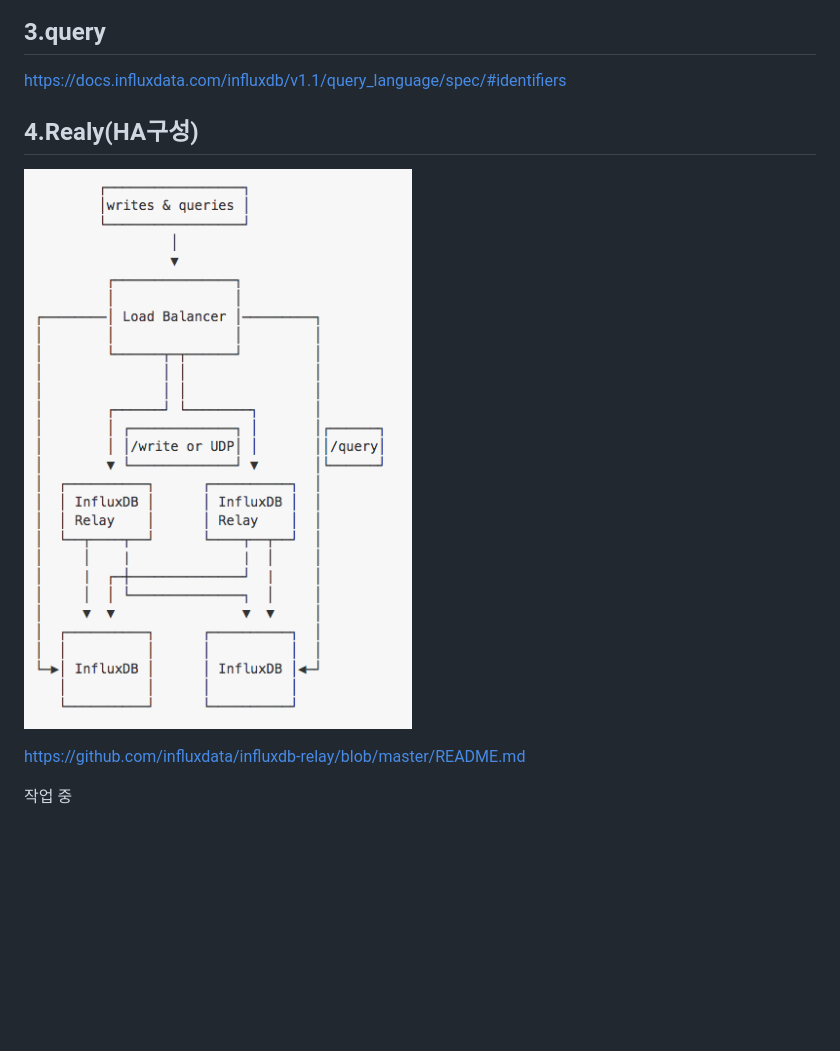
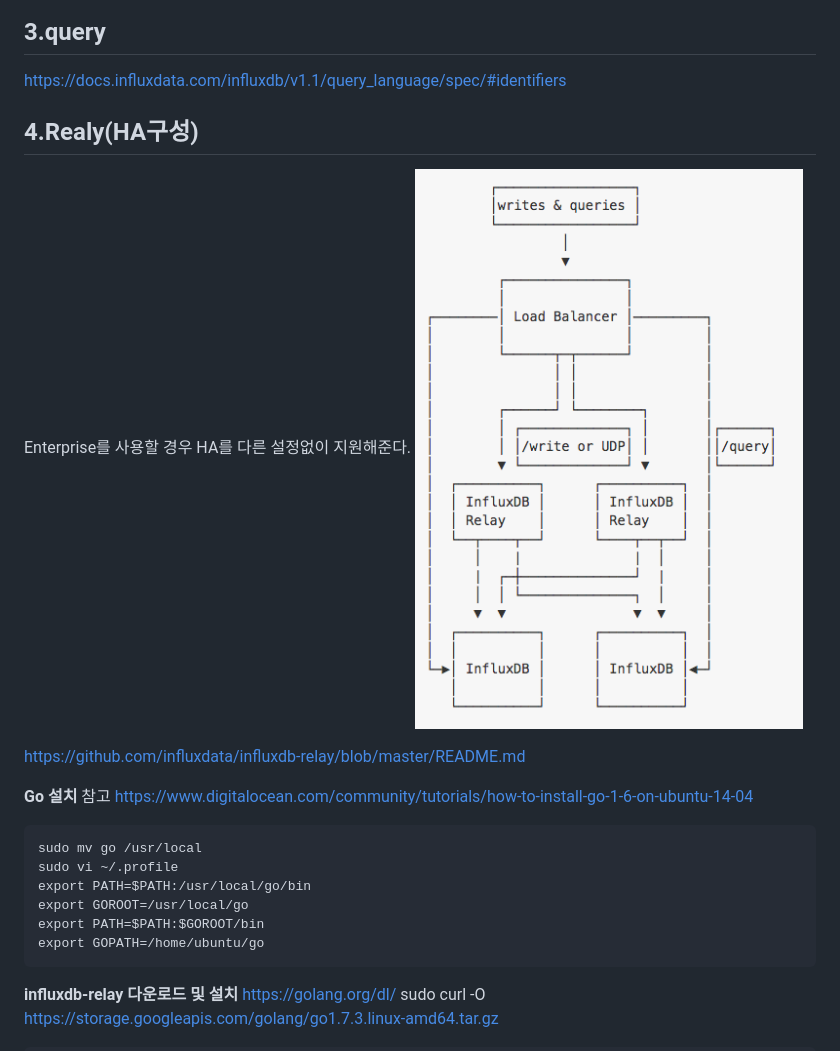
Before and after one commit to namgunghyeon/wiki, a Markdown page: mark-down/influxdb.md, the part around one of its changes. Drawn GitHub-style; blank space fills up the shorter version.

````diff
--- a/mark-down/influxdb.md
+++ b/mark-down/influxdb.md
@@ -69,10 +69,28 @@ test
 ## 3.query
 https://docs.influxdata.com/influxdb/v1.1/query_language/spec/#identifiers
 
+
 ## 4.Realy(HA구성)
+Enterprise를 사용할 경우 HA를 다른 설정없이 지원해준다.
 ![influxdb](https://raw.githubusercontent.com/namgunghyeon/wiki/9b03177d51f0f1d64bd96e34848d618a429b11f2/images/infulxdb/%EC%8A%A4%ED%81%AC%EB%A6%B0%EC%83%B7%202016-11-20%20%EC%98%A4%EC%A0%84%202.14.40.png)
 
 https://github.com/influxdata/influxdb-relay/blob/master/README.md
 
+ **Go 설치**
+참고
+https://www.digitalocean.com/community/tutorials/how-to-install-go-1-6-on-ubuntu-14-04
 
-작업 중
+```
+sudo mv go /usr/local
+sudo vi ~/.profile
+export PATH=$PATH:/usr/local/go/bin
+export GOROOT=/usr/local/go
+export PATH=$PATH:$GOROOT/bin
+export GOPATH=/home/ubuntu/go
+```
+
+**influxdb-relay 다운로드 및 설치**
+https://golang.org/dl/
+sudo curl -O https://storage.googleapis.com/golang/go1.7.3.linux-amd64.tar.gz
+
+
````
Also changed, not shown: other parts of mark-down/influxdb.md (+56 -1 lines), mark-down/kubernetes.md (+2 -2 lines), mark-down/zookeeper.md (+2 -1 lines), images/kubernetes/스크린샷 2016-12-08 오전 12.13.02.png (added), images/kubernetes/스크린샷 2016-12-08 오전 12.13.26.png (added), images/kubernetes/스크린샷 2016-12-08 오전 12.13.38.png (added).
